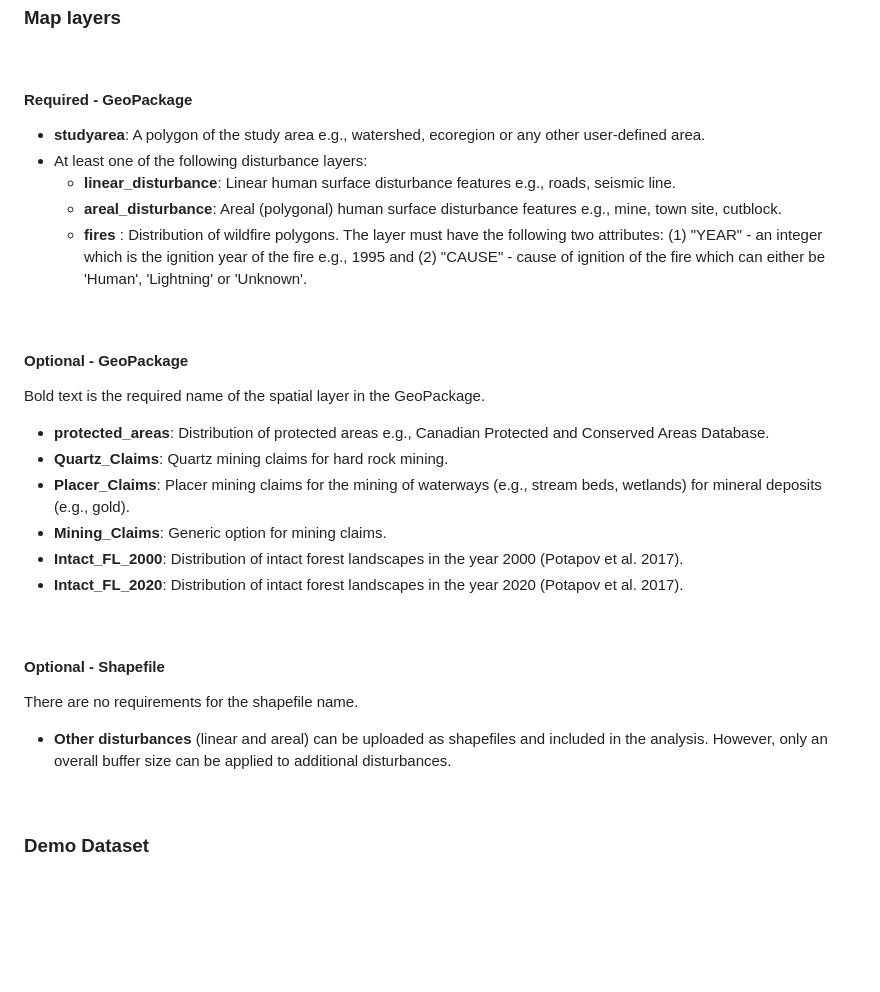
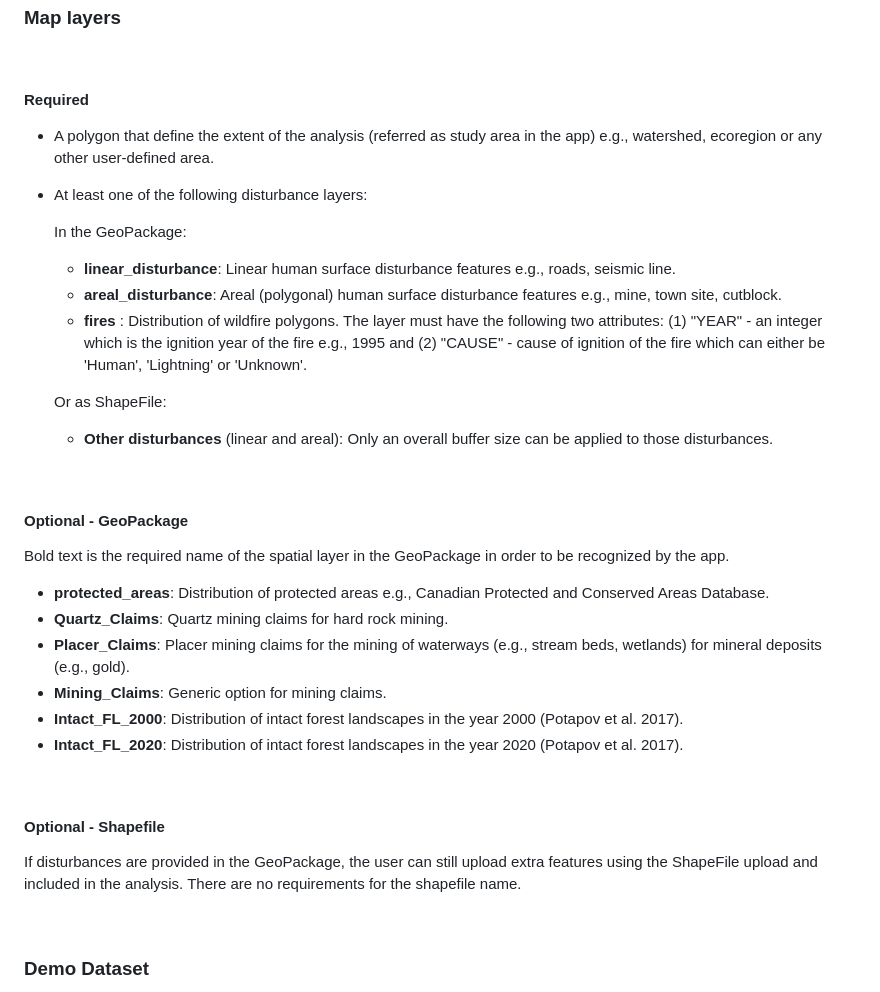
Before and after one commit to beaconsproject/disturbance_explorer, a Markdown page: docs/datasets.md, the part around the change. Drawn GitHub-style; blank space fills up the shorter version.

```diff
--- a/docs/datasets.md
+++ b/docs/datasets.md
@@ -13,18 +13,28 @@ This page outlines the required and optional spatial layers used by **Disturbanc
 ### Map layers
 <br>
 
-#### Required - GeoPackage
+#### Required
 
-- **studyarea**: A polygon of the study area e.g., watershed, ecoregion or any other user-defined area.
+- A polygon that define the extent of the analysis (referred as study area in the app) e.g., watershed, ecoregion or any other user-defined area.
+
+
 - At least one of the following disturbance layers:
+
+  In the GeoPackage:
+
   - **linear_disturbance**: Linear human surface disturbance features e.g., roads, seismic line.
   - **areal_disturbance**: Areal (polygonal) human surface disturbance features e.g., mine, town site, cutblock.
   - **fires** : Distribution of wildfire polygons. The layer must have the following two attributes: (1) "YEAR" - an integer  which is the ignition year of the fire e.g., 1995 and (2) "CAUSE" - cause of ignition of the fire which can either be 'Human', 'Lightning' or 'Unknown'.
+
+  Or as ShapeFile:
+
+  - **Other disturbances** (linear and areal): Only an overall buffer size can be applied to those disturbances.
+
 <br>
 
 #### Optional - GeoPackage
 
-Bold text is the required name of the spatial layer in the GeoPackage.
+Bold text is the required name of the spatial layer in the GeoPackage in order to be recognized by the app.
 
 - **protected_areas**: Distribution of protected areas e.g., Canadian Protected and Conserved Areas Database.
 - **Quartz_Claims**: Quartz mining claims for hard rock mining.
@@ -36,9 +46,8 @@ Bold text is the required name of the spatial layer in the GeoPackage.
 
 #### Optional - Shapefile
 
-There are no requirements for the shapefile name.
+If disturbances are provided in the GeoPackage, the user can still upload extra features using the ShapeFile upload and included in the analysis. There are no requirements for the shapefile name.
 
-- **Other disturbances** (linear and areal) can be uploaded as shapefiles and included in the analysis. However, only an overall buffer size can be applied to additional disturbances.
 <br>
 
 ### Demo Dataset
```
